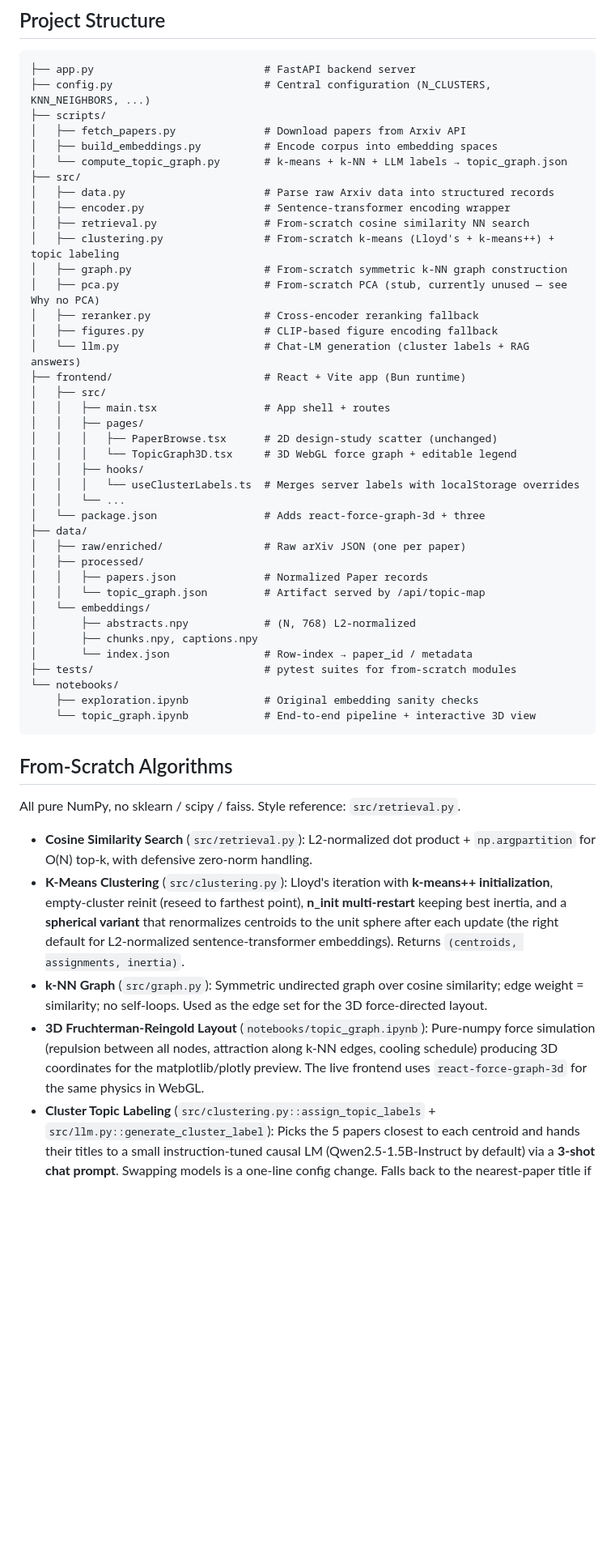
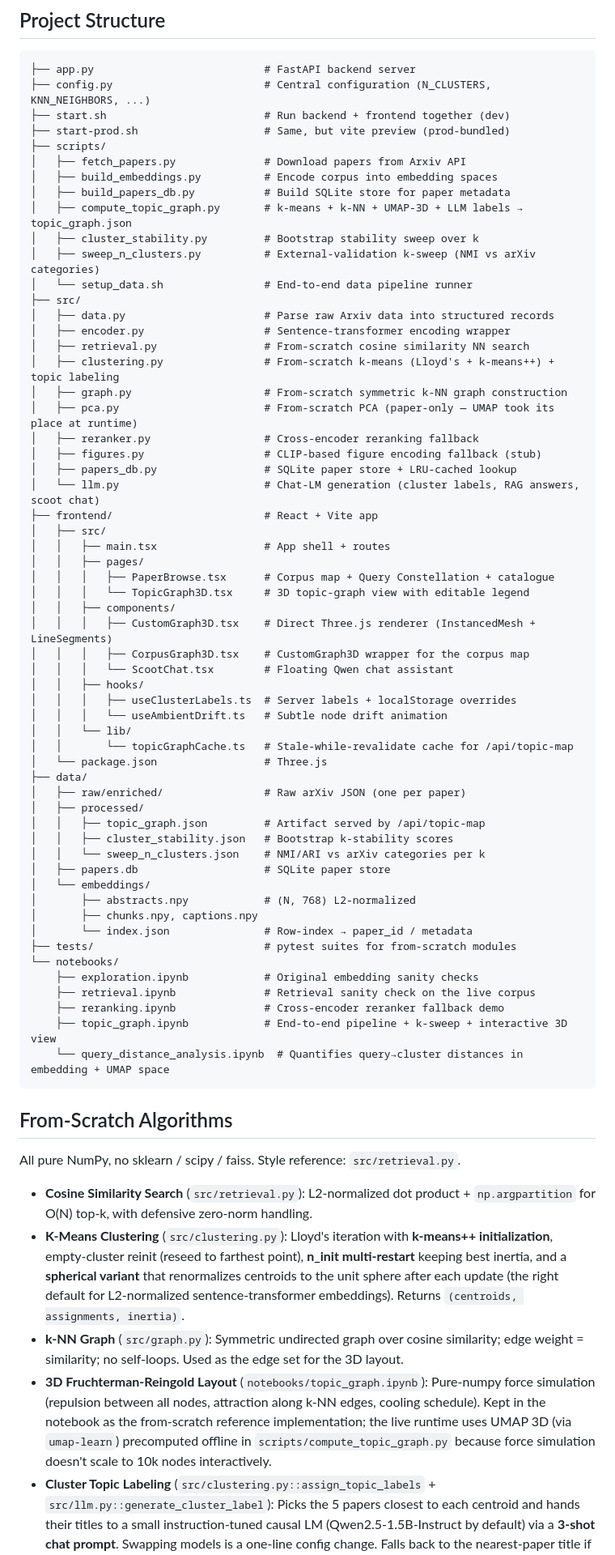
Before and after one commit to kevinlindong/CSCI473_Project, a Markdown page: README.md, the part around one of its changes. Shown at 81% size. Rendered like a GitHub page; blank space fills up the shorter version.

Commit message:
update README to match 10k-corpus state
- Drop stale Fruchterman-Reingold / react-force-graph-3d claims
- Mention UMAP layout, custom Three.js renderer, Query Constellation,
  Scoot chat, papers.db
- Refresh Project Structure with new files
- Update N_CLUSTERS section (k=26 with bootstrap stability + NMI sweep)
- Replace API stub note with the live endpoint surface

````diff
--- a/README.md
+++ b/README.md
@@ -77,35 +79,50 @@ The notebook mirrors the full pipeline and renders the 3D topic graph as an inte
 ```
 ├── app.py                           # FastAPI backend server
 ├── config.py                        # Central configuration (N_CLUSTERS, KNN_NEIGHBORS, ...)
+├── start.sh                         # Run backend + frontend together (dev)
+├── start-prod.sh                    # Same, but vite preview (prod-bundled)
 ├── scripts/
 │   ├── fetch_papers.py              # Download papers from Arxiv API
 │   ├── build_embeddings.py          # Encode corpus into embedding spaces
-│   └── compute_topic_graph.py       # k-means + k-NN + LLM labels → topic_graph.json
+│   ├── build_papers_db.py           # Build SQLite store for paper metadata
+│   ├── compute_topic_graph.py       # k-means + k-NN + UMAP-3D + LLM labels → topic_graph.json
+│   ├── cluster_stability.py         # Bootstrap stability sweep over k
+│   ├── sweep_n_clusters.py          # External-validation k-sweep (NMI vs arXiv categories)
+│   └── setup_data.sh                # End-to-end data pipeline runner
 ├── src/
 │   ├── data.py                      # Parse raw Arxiv data into structured records
 │   ├── encoder.py                   # Sentence-transformer encoding wrapper
 │   ├── retrieval.py                 # From-scratch cosine similarity NN search
 │   ├── clustering.py                # From-scratch k-means (Lloyd's + k-means++) + topic labeling
 │   ├── graph.py                     # From-scratch symmetric k-NN graph construction
-│   ├── pca.py                       # From-scratch PCA (stub, currently unused — see Why no PCA)
+│   ├── pca.py                       # From-scratch PCA (paper-only — UMAP took its place at runtime)
 │   ├── reranker.py                  # Cross-encoder reranking fallback
-│   ├── figures.py                   # CLIP-based figure encoding fallback
-│   └── llm.py                       # Chat-LM generation (cluster labels + RAG answers)
-├── frontend/                        # React + Vite app (Bun runtime)
+│   ├── figures.py                   # CLIP-based figure encoding fallback (stub)
+│   ├── papers_db.py                 # SQLite paper store + LRU-cached lookup
+│   └── llm.py                       # Chat-LM generation (cluster labels, RAG answers, scoot chat)
+├── frontend/                        # React + Vite app
 │   ├── src/
 │   │   ├── main.tsx                 # App shell + routes
 │   │   ├── pages/
-│   │   │   ├── PaperBrowse.tsx      # 2D design-study scatter (unchanged)
-│   │   │   └── TopicGraph3D.tsx     # 3D WebGL force graph + editable legend
+│   │   │   ├── PaperBrowse.tsx      # Corpus map + Query Constellation + catalogue
+│   │   │   └── TopicGraph3D.tsx     # 3D topic-graph view with editable legend
+│   │   ├── components/
+│   │   │   ├── CustomGraph3D.tsx    # Direct Three.js renderer (InstancedMesh + LineSegments)
+│   │   │   ├── CorpusGraph3D.tsx    # CustomGraph3D wrapper for the corpus map
+│   │   │   └── ScootChat.tsx        # Floating Qwen chat assistant
 │   │   ├── hooks/
-│   │   │   └── useClusterLabels.ts  # Merges server labels with localStorage overrides
-│   │   └── ...
-│   └── package.json                 # Adds react-force-graph-3d + three
+│   │   │   ├── useClusterLabels.ts  # Server labels + localStorage overrides
+│   │   │   └── useAmbientDrift.ts   # Subtle node drift animation
+│   │   └── lib/
+│   │       └── topicGraphCache.ts   # Stale-while-revalidate cache for /api/topic-map
+│   └── package.json                 # Three.js
 ├── data/
 │   ├── raw/enriched/                # Raw arXiv JSON (one per paper)
 │   ├── processed/
-│   │   ├── papers.json              # Normalized Paper records
-│   │   └── topic_graph.json         # Artifact served by /api/topic-map
+│   │   ├── topic_graph.json         # Artifact served by /api/topic-map
+│   │   ├── cluster_stability.json   # Bootstrap k-stability scores
+│   │   └── sweep_n_clusters.json    # NMI/ARI vs arXiv categories per k
+│   ├── papers.db                    # SQLite paper store
 │   └── embeddings/
 │       ├── abstracts.npy            # (N, 768) L2-normalized
 │       ├── chunks.npy, captions.npy
@@ -113,7 +130,10 @@ The notebook mirrors the full pipeline and renders the 3D topic graph as an inte
 ├── tests/                           # pytest suites for from-scratch modules
 └── notebooks/
     ├── exploration.ipynb            # Original embedding sanity checks
-    └── topic_graph.ipynb            # End-to-end pipeline + interactive 3D view
+    ├── retrieval.ipynb              # Retrieval sanity check on the live corpus
+    ├── reranking.ipynb              # Cross-encoder reranker fallback demo
+    ├── topic_graph.ipynb            # End-to-end pipeline + k-sweep + interactive 3D view
+    └── query_distance_analysis.ipynb  # Quantifies query→cluster distances in embedding + UMAP space
 ```
 
 ## From-Scratch Algorithms
@@ -122,8 +142,8 @@ All pure NumPy, no sklearn / scipy / faiss. Style reference: `src/retrieval.py`.
 
 - **Cosine Similarity Search** (`src/retrieval.py`): L2-normalized dot product + `np.argpartition` for O(N) top-k, with defensive zero-norm handling.
 - **K-Means Clustering** (`src/clustering.py`): Lloyd's iteration with **k-means++ initialization**, empty-cluster reinit (reseed to farthest point), **n_init multi-restart** keeping best inertia, and a **spherical variant** that renormalizes centroids to the unit sphere after each update (the right default for L2-normalized sentence-transformer embeddings). Returns `(centroids, assignments, inertia)`.
-- **k-NN Graph** (`src/graph.py`): Symmetric undirected graph over cosine similarity; edge weight = similarity; no self-loops. Used as the edge set for the 3D force-directed layout.
-- **3D Fruchterman-Reingold Layout** (`notebooks/topic_graph.ipynb`): Pure-numpy force simulation (repulsion between all nodes, attraction along k-NN edges, cooling schedule) producing 3D coordinates for the matplotlib/plotly preview. The live frontend uses `react-force-graph-3d` for the same physics in WebGL.
+- **k-NN Graph** (`src/graph.py`): Symmetric undirected graph over cosine similarity; edge weight = similarity; no self-loops. Used as the edge set for the 3D layout.
+- **3D Fruchterman-Reingold Layout** (`notebooks/topic_graph.ipynb`): Pure-numpy force simulation (repulsion between all nodes, attraction along k-NN edges, cooling schedule). Kept in the notebook as the from-scratch reference implementation; the live runtime uses UMAP 3D (via `umap-learn`) precomputed offline in `scripts/compute_topic_graph.py` because force simulation doesn't scale to 10k nodes interactively.
 - **Cluster Topic Labeling** (`src/clustering.py::assign_topic_labels` + `src/llm.py::generate_cluster_label`): Picks the 5 papers closest to each centroid and hands their titles to a small instruction-tuned causal LM (Qwen2.5-1.5B-Instruct by default) via a **3-shot chat prompt**. Swapping models is a one-line config change. Falls back to the nearest-paper title if the LLM is unavailable.
 - **External Validation** (`notebooks/topic_graph.ipynb`): From-scratch Adjusted Rand Index (ARI) and Normalized Mutual Information (NMI) against arXiv `primary_category`, used to pick `k` rather than the noisy silhouette score.
 
````
Also changed, not shown: other parts of README.md (+16 -12 lines).
